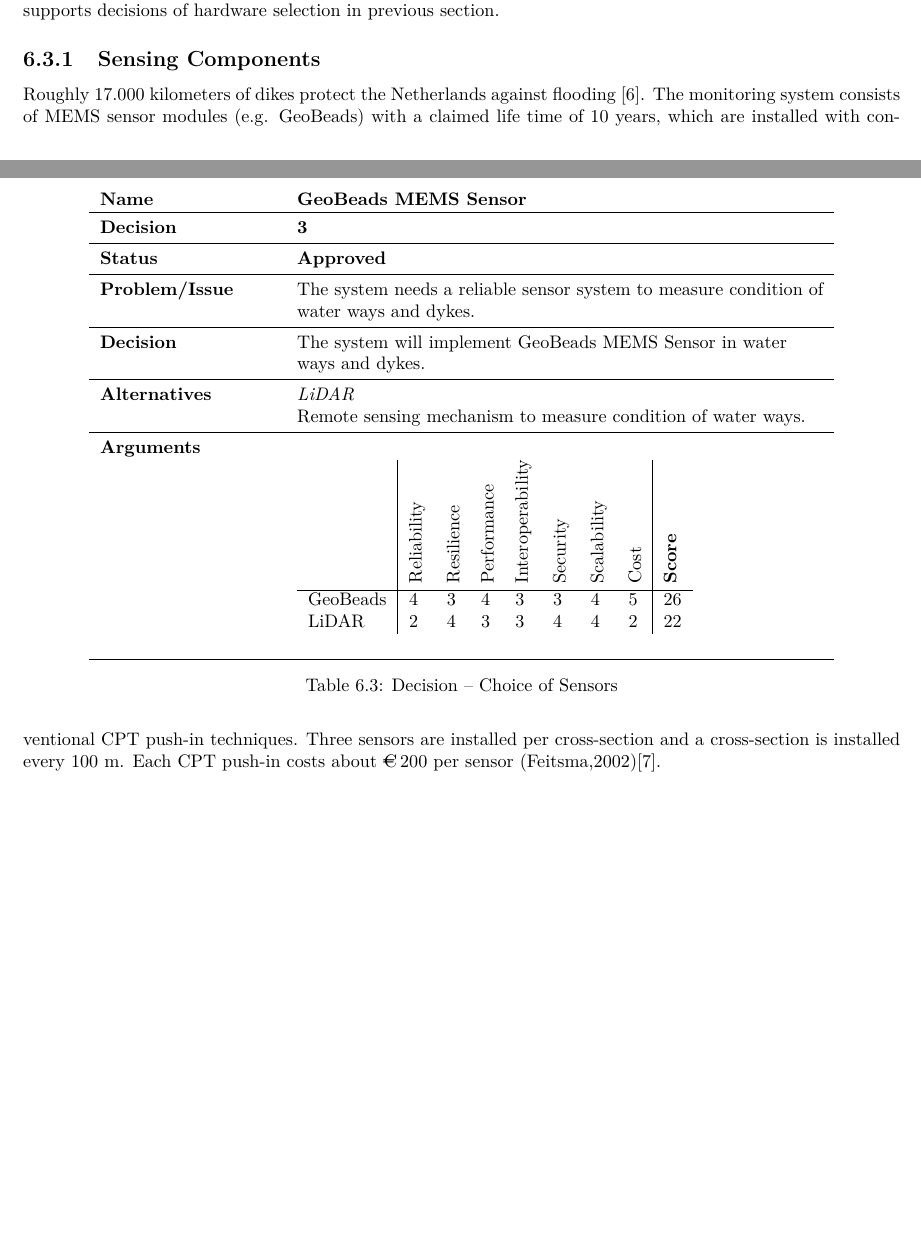
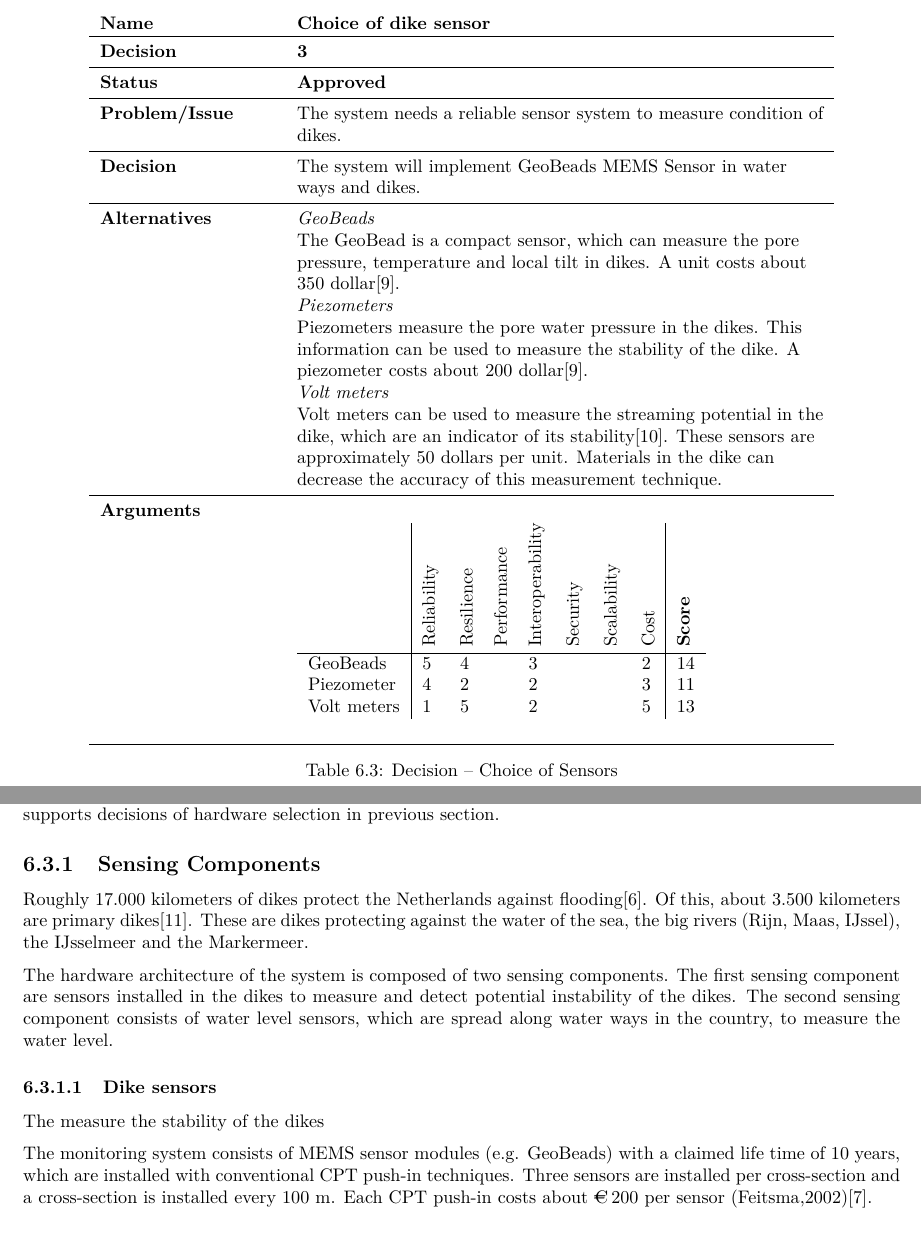
Before and after one commit to jeroenbrandsma/SA3, a LaTeX thesis (report.tex, which reads 6-hardware/hardware.tex): two parts of pages 46 and 47 of 59 before the commit and two parts of pages 47 and 48 of 60 after it, joined at a grey line, cut at the place of the change, the shorter picture padded with empty space. Compiled offline with pdfLaTeX.

Commit message:
Added comparison for three dike sensors. Decided to use GeoBeads. Added some more articles/references.

```diff
--- a/6-hardware/hardware.tex
+++ b/6-hardware/hardware.tex
@@ -82,22 +79,28 @@
 
 
 
+% ng180levee
 \begin{table}[h!]
 \begin{tabular}{L{0.2\textwidth} L{0.6\textwidth}}
-    \textbf{Name}           & \textbf{GeoBeads MEMS Sensor} \\ \toprule
+    \textbf{Name}           & \textbf{Choice of dike sensor} \\ \toprule
     \textbf{Decision}       & \textbf{3}\\ \midrule
     \textbf{Status}         & \textbf{Approved} \\ \midrule
-    \textbf{Problem/Issue}  & The system needs a reliable sensor system to measure condition of water ways and dykes. \\ \midrule
-    \textbf{Decision}       & The system will implement GeoBeads MEMS Sensor in water ways and dykes.\\ \midrule
-    \textbf{Alternatives}   & \textit{LiDAR}\\
-                            & Remote sensing mechanism to measure condition of water ways.\\
+    \textbf{Problem/Issue}  & The system needs a reliable sensor system to measure condition of dikes. \\ \midrule
+    \textbf{Decision}       & The system will implement GeoBeads MEMS Sensor in water ways and dikes.\\ \midrule
+    \textbf{Alternatives}   & \textit{GeoBeads}\\
+                            & The GeoBead is a compact sensor, which can measure the pore pressure, temperature and local tilt in dikes. A unit costs about 350 dollar\cite{ng180levee}. \\
+                            & \textit{Piezometers}\\
+                            & Piezometers measure the pore water pressure in the dikes. This information can be used to measure the stability of the dike. A piezometer costs about 200 dollar\cite{ng180levee}. \\
+                            & \textit{Volt meters} \\
+                            & Volt meters can be used to measure the streaming potential in the dike, which are an indicator of its stability\cite{selfpotential}. These sensors are approximately 50 dollars per unit. Materials in the dike can decrease the accuracy of this measurement technique. \\
                             \midrule
     \textbf{Arguments}      & \\
                             &   \begin{tabular}{l|lllllll|l}
                             &       \rot{Reliability} & \rot{Resilience} & \rot{Performance}& \rot{Interoperability} & \rot{Security} & \rot{Scalability} & \rot{Cost} & \rot{\textbf{Score}} \\ \hline
                             %                  rel res perf int sec sca cost
-                                    GeoBeads   & 4 & 3 & 4 & 3 & 3 & 4 & 5 & 26\\
-                                    LiDAR      & 2 & 4 & 3 & 3 & 4 & 4 & 2 & 22\\
+                                    GeoBeads   & 5 & 4 &  & 3 &    &   & 2 & 14\\
+                                    Piezometer & 4 & 2 &  & 2 &    &   & 3 & 11\\
+                                    Volt meters& 1 & 5 &  & 2 &    &   & 5 & 13\\
                                 \end{tabular} \\
     \\ \bottomrule
 \end{tabular}
@@ -105,14 +108,26 @@
 \label{table:linux}
 \end{table}
 
+
+\clearpage
 \section{Hardware Description}
 \label{sec:hardware-description}
 This section outlines describes description of the hardware implemented in this system. This section also supports decisions of hardware selection in previous section.
 
 \subsection{Sensing Components}
 \label{subsec:sensing-components}
-Roughly 17.000 kilometers of dikes protect the Netherlands against flooding \cite{DMC}.
-The monitoring system consists of MEMS sensor modules (e.g. GeoBeads) with a claimed life time of 10 years, which are installed with conventional CPT push-in techniques. Three sensors are installed per cross-section and a cross-section is installed every 100 m. Each CPT push-in costs about \EUR{}200 per sensor (Feitsma,2002)\cite{TUDelftPHD}.%pp126
+Roughly 17.000 kilometers of dikes protect the Netherlands against flooding\cite{DMC}. Of this, about 3.500 kilometers are primary dikes\cite{waterwijzer}. These are dikes protecting against the water of the sea, the big rivers (Rijn, Maas, IJssel), the IJsselmeer and the Markermeer.
+
+The hardware architecture of the system is composed of two sensing components. The first sensing component are sensors installed in the dikes to measure and detect potential instability of the dikes.
+The second sensing component consists of water level sensors, which are spread along water ways in the country, to measure the water level.
+
+\subsubsection{Dike sensors}
+The measure the stability of the dikes
+
+
+The monitoring system consists of MEMS sensor modules (e.g. GeoBeads) with a claimed life time of 10 years, which are installed with conventional CPT push-in techniques. Three sensors are installed per cross-section and a cross-section is installed every 100 m. Each CPT push-in costs about \EUR200 per sensor (Feitsma,2002)\cite{TUDelftPHD}.%pp126
+
+\subsubsection{Water level sensors}
 
 % Adds some picture here
 
```
Also changed, not shown: library.bib (+17 -0 lines), OtherFloodProjects/UrbanFlood D7 9 The Story v1.1.pdf (added), OtherFloodProjects/pdf_article_berkeley_oswalt.pdf (added), 6-hardware/hardware.tex (5 more changed lines), 1 other file.
